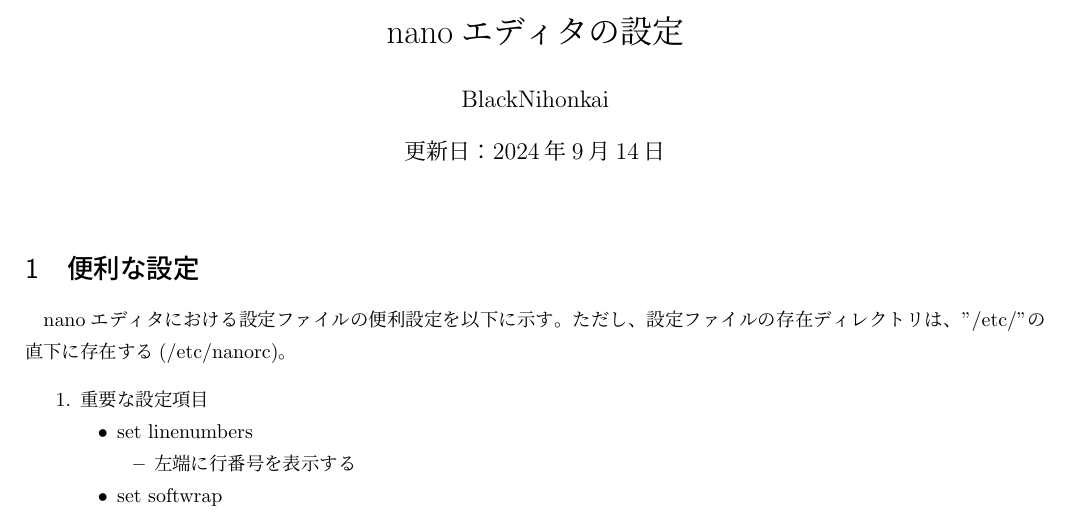
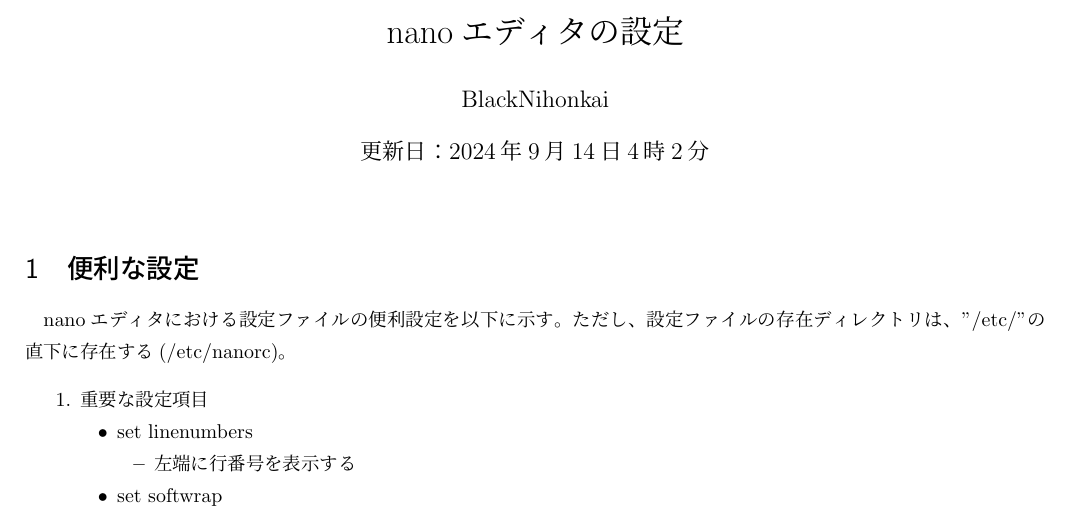
Before and after one commit to BlackNihonkai/setup-notes, a LaTeX document (nano/nano.tex): part of the page, cut so that both start at the same text. Compiled offline with pLaTeX and dvipdfmx.

Commit message:
fix nano.tex '24/9/14 13:02

```diff
--- a/nano/nano.tex
+++ b/nano/nano.tex
@@ -49,7 +49,7 @@
 
 \title{nanoエディタの設定}
 \author{BlackNihonkai}
-\date{更新日：\today}
+\date{更新日：\today  \the\hour 時\the\minute 分}
 
 \renewcommand{\lstlistingname}{コード}
 \begin{document}
```
Also changed, not shown: nano/nano.pdf.
